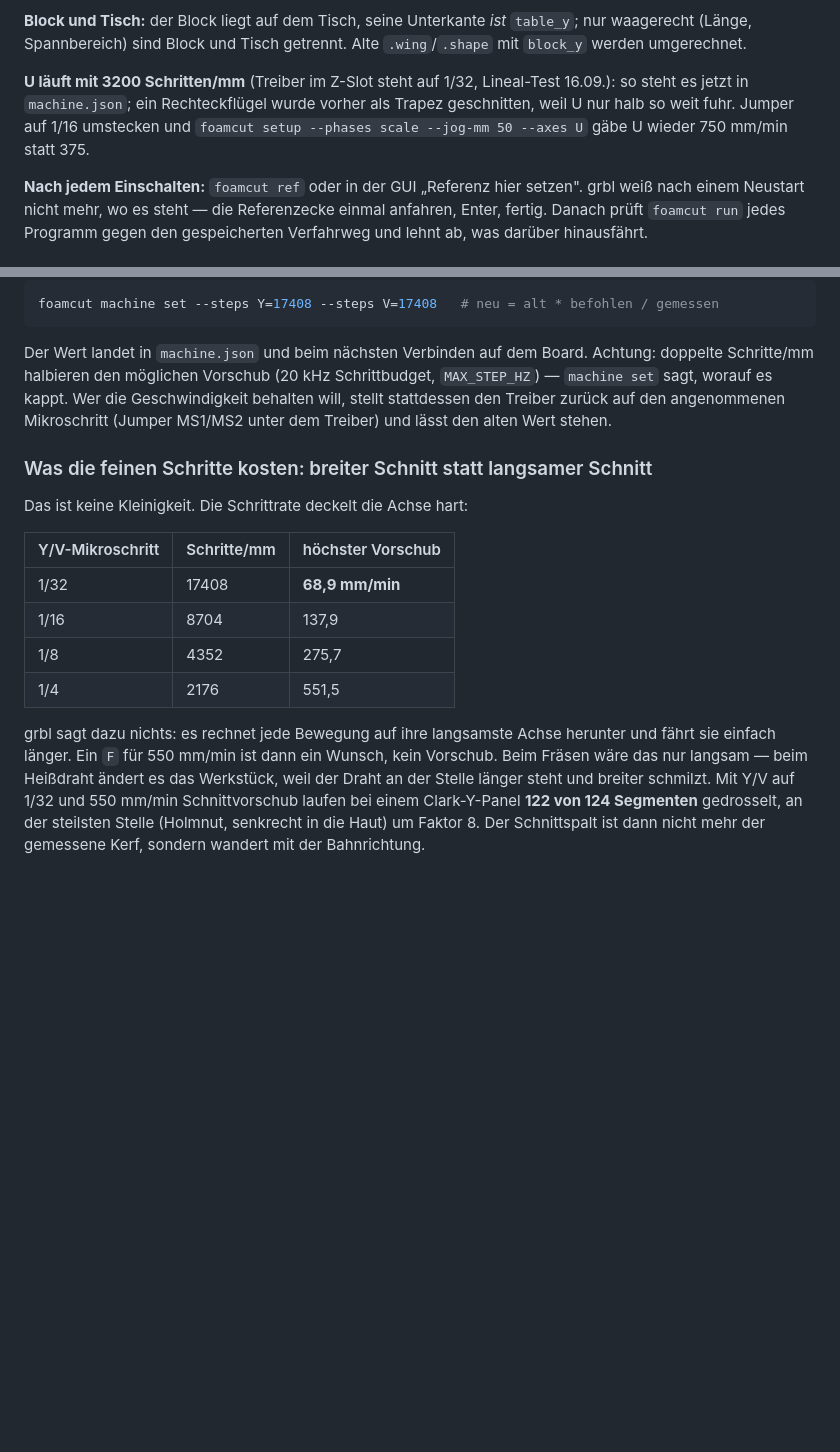
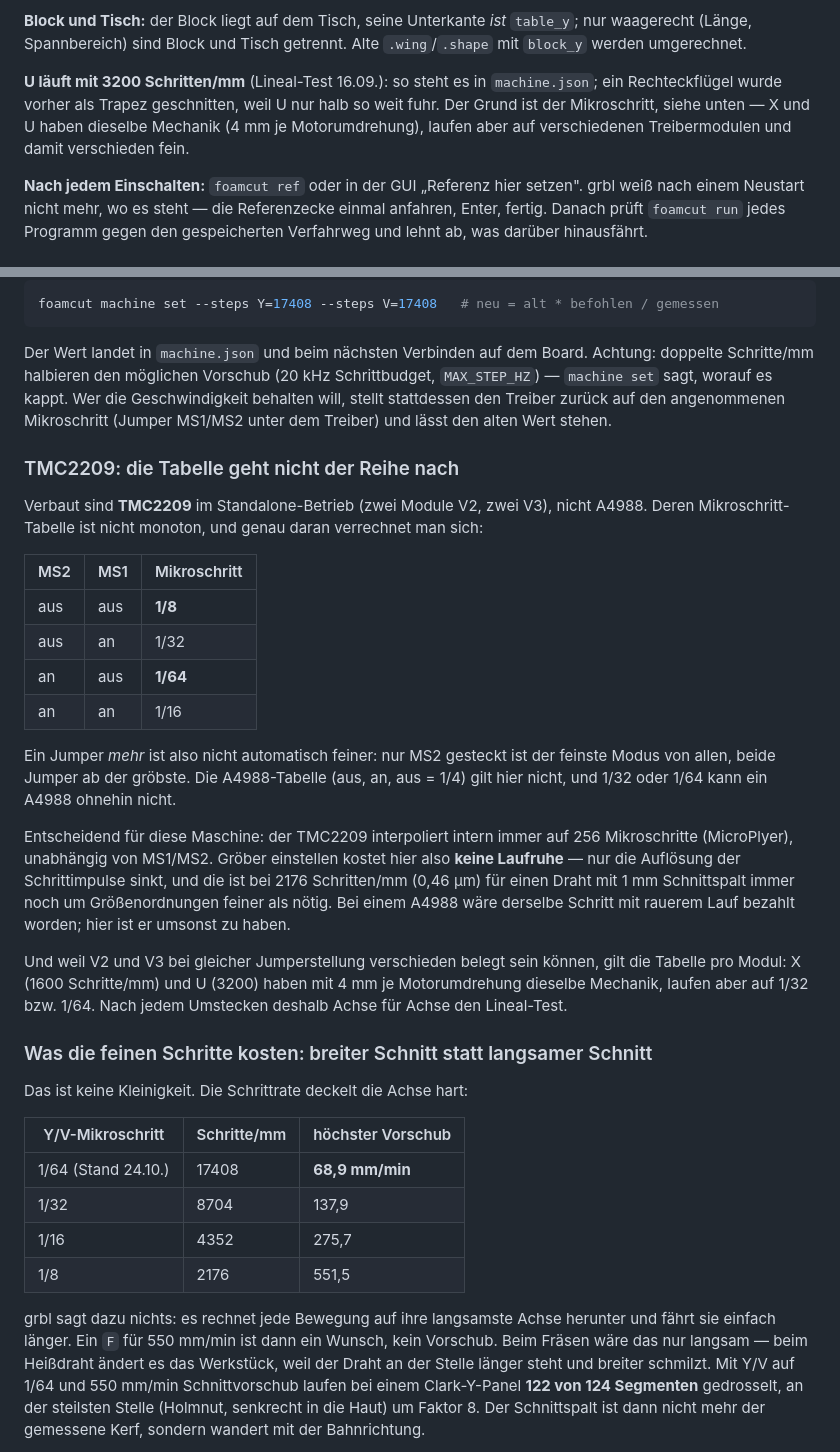
Before and after one commit to vheinitz/foamcut, a Markdown page: docs/bringup.md, 2 parts joined by grey strips. Rendered like a GitHub page; blank space fills up the shorter version.

Commit message:
Mikroschritt: es sind TMC2209, nicht A4988 - und deren Tabelle ist krumm
Die Doku nahm A4988 mit 1/32 an. Ein A4988 kann 1/32 gar nicht (1/16 ist sein
Maximum), und verbaut sind TMC2209 im Standalone-Betrieb. Deren Tabelle ist
nicht monoton: MS1 aus / MS2 an ist 1/64, also der feinste Modus, beide Jumper
ab ist 1/8. Daher die 17408 Schritte/mm an Y/V und die 68,9 mm/min.

Dass X (1600) und U (3200) bei gleicher Jumperstellung auseinanderliegen,
erklaert sich mit: beide 4 mm je Motorumdrehung, aber X auf 1/32 und U auf
1/64 - V2- und V3-Module sind verschieden belegt.

Co-Authored-By: Claude Opus 5 (1M context) <noreply@anthropic.com>
Claude-Session: https://claude.ai/code/session_01QNkYf1gq316zPTRfzf4ecE

```diff
--- a/docs/bringup.md
+++ b/docs/bringup.md
@@ -171,11 +171,11 @@ Maschine oder der Messstelle (ein Trapez ist alle 10 cm ~1 cm anders breit).
 `table_y`; nur waagerecht (Länge, Spannbereich) sind Block und Tisch getrennt.
 Alte `.wing`/`.shape` mit `block_y` werden umgerechnet.
 
-**U läuft mit 3200 Schritten/mm** (Treiber im Z-Slot steht auf 1/32,
-Lineal-Test 16.09.): so steht es jetzt in `machine.json`; ein Rechteckflügel
-wurde vorher als Trapez geschnitten, weil U nur halb so weit fuhr. Jumper auf
-1/16 umstecken und `foamcut setup --phases scale --jog-mm 50 --axes U` gäbe U
-wieder 750 mm/min statt 375.
+**U läuft mit 3200 Schritten/mm** (Lineal-Test 16.09.): so steht es in
+`machine.json`; ein Rechteckflügel wurde vorher als Trapez geschnitten, weil U
+nur halb so weit fuhr. Der Grund ist der Mikroschritt, siehe unten — X und U
+haben dieselbe Mechanik (4 mm je Motorumdrehung), laufen aber auf verschiedenen
+Treibermodulen und damit verschieden fein.
 
 **Nach jedem Einschalten:** `foamcut ref` oder in der GUI „Referenz hier setzen". grbl weiß nach einem Neustart nicht
 mehr, wo es steht — die Referenzecke einmal anfahren, Enter, fertig. Danach
@@ -306,22 +306,51 @@ Geschwindigkeit behalten will, stellt stattdessen den Treiber zurück auf den
 angenommenen Mikroschritt (Jumper MS1/MS2 unter dem Treiber) und lässt den
 alten Wert stehen.
 
+### TMC2209: die Tabelle geht nicht der Reihe nach
+
+Verbaut sind **TMC2209** im Standalone-Betrieb (zwei Module V2, zwei V3), nicht
+A4988. Deren Mikroschritt-Tabelle ist nicht monoton, und genau daran verrechnet
+man sich:
+
+| MS2 | MS1 | Mikroschritt |
+|---|---|---|
+| aus | aus | **1/8** |
+| aus | an | 1/32 |
+| an | aus | **1/64** |
+| an | an | 1/16 |
+
+Ein Jumper *mehr* ist also nicht automatisch feiner: nur MS2 gesteckt ist der
+feinste Modus von allen, beide Jumper ab der gröbste. Die A4988-Tabelle (aus,
+an, aus = 1/4) gilt hier nicht, und 1/32 oder 1/64 kann ein A4988 ohnehin nicht.
+
+Entscheidend für diese Maschine: der TMC2209 interpoliert intern immer auf 256
+Mikroschritte (MicroPlyer), unabhängig von MS1/MS2. Gröber einstellen kostet
+hier also **keine Laufruhe** — nur die Auflösung der Schrittimpulse sinkt, und
+die ist bei 2176 Schritten/mm (0,46 µm) für einen Draht mit 1 mm Schnittspalt
+immer noch um Größenordnungen feiner als nötig. Bei einem A4988 wäre derselbe
+Schritt mit rauerem Lauf bezahlt worden; hier ist er umsonst zu haben.
+
+Und weil V2 und V3 bei gleicher Jumperstellung verschieden belegt sein können,
+gilt die Tabelle pro Modul: X (1600 Schritte/mm) und U (3200) haben mit 4 mm je
+Motorumdrehung dieselbe Mechanik, laufen aber auf 1/32 bzw. 1/64. Nach jedem
+Umstecken deshalb Achse für Achse den Lineal-Test.
+
 ### Was die feinen Schritte kosten: breiter Schnitt statt langsamer Schnitt
 
 Das ist keine Kleinigkeit. Die Schrittrate deckelt die Achse hart:
 
 | Y/V-Mikroschritt | Schritte/mm | höchster Vorschub |
 |---|---|---|
-| 1/32 | 17408 | **68,9 mm/min** |
-| 1/16 | 8704 | 137,9 |
-| 1/8 | 4352 | 275,7 |
-| 1/4 | 2176 | 551,5 |
+| 1/64 (Stand 24.10.) | 17408 | **68,9 mm/min** |
+| 1/32 | 8704 | 137,9 |
+| 1/16 | 4352 | 275,7 |
+| 1/8 | 2176 | 551,5 |
 
 grbl sagt dazu nichts: es rechnet jede Bewegung auf ihre langsamste Achse
 herunter und fährt sie einfach länger. Ein `F` für 550 mm/min ist dann ein
 Wunsch, kein Vorschub. Beim Fräsen wäre das nur langsam — beim Heißdraht
 ändert es das Werkstück, weil der Draht an der Stelle länger steht und
-breiter schmilzt. Mit Y/V auf 1/32 und 550 mm/min Schnittvorschub laufen bei
+breiter schmilzt. Mit Y/V auf 1/64 und 550 mm/min Schnittvorschub laufen bei
 einem Clark-Y-Panel **122 von 124 Segmenten** gedrosselt, an der steilsten
 Stelle (Holmnut, senkrecht in die Haut) um Faktor 8. Der Schnittspalt ist dann
 nicht mehr der gemessene Kerf, sondern wandert mit der Bahnrichtung.
```
